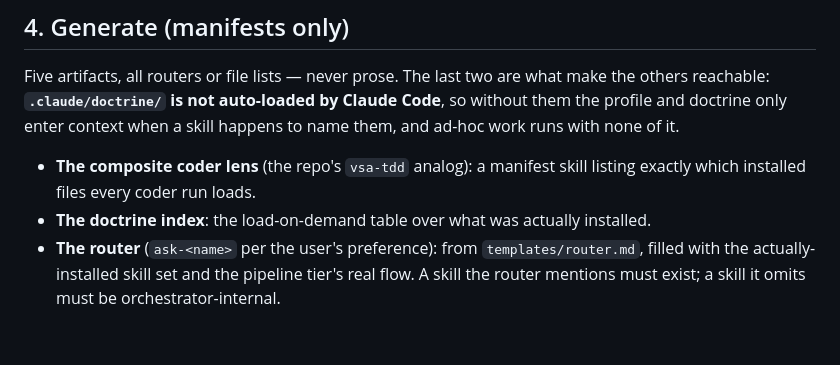
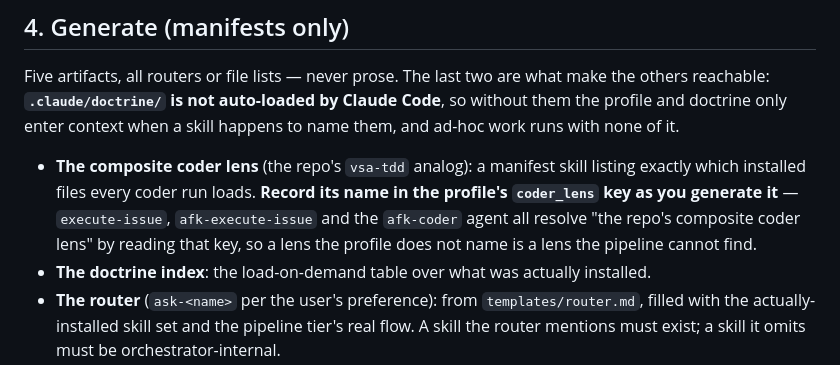
Before and after one commit to jicata/skills, a Markdown page: setup/SKILL.md, the part around the change. Rendered like a GitHub page; blank space fills up the shorter version.

Commit message:
fix: give the profile a coder_lens key the pipeline can actually read
execute-issue, afk-execute-issue and the afk-coder agent all resolve "the
repo's composite coder lens" by deferring to project-profile.md --
afk-execute-issue names "coder lens routing" as a profile fact explicitly.
The profile template never defined that key, so the lookup terminated in
nothing in every repo set up from this library, including the donor.

In practice the lens still got loaded, because a generated lens skill is
model-invocable and its description mentions the stack -- but that is
probabilistic discovery standing in for a contract, which is exactly what
writing-skills.md's predictability principle argues against.

Adds coder_lens to the template as a file-type routing map, and makes
setup step 4 record it at the moment the lens is generated.

Co-Authored-By: Claude Opus 5 (1M context) <noreply@anthropic.com>

```diff
--- a/setup/SKILL.md
+++ b/setup/SKILL.md
@@ -28,7 +28,7 @@ Into the repo's `.claude/`:
 
 Five artifacts, all routers or file lists — never prose. The last two are what make the others reachable: **`.claude/doctrine/` is not auto-loaded by Claude Code**, so without them the profile and doctrine only enter context when a skill happens to name them, and ad-hoc work runs with none of it.
 
-- **The composite coder lens** (the repo's `vsa-tdd` analog): a manifest skill listing exactly which installed files every coder run loads.
+- **The composite coder lens** (the repo's `vsa-tdd` analog): a manifest skill listing exactly which installed files every coder run loads. **Record its name in the profile's `coder_lens` key as you generate it** — `execute-issue`, `afk-execute-issue` and the `afk-coder` agent all resolve "the repo's composite coder lens" by reading that key, so a lens the profile does not name is a lens the pipeline cannot find.
 - **The doctrine index**: the load-on-demand table over what was actually installed.
 - **The router** (`ask-<name>` per the user's preference): from `templates/router.md`, filled with the actually-installed skill set and the pipeline tier's real flow. A skill the router mentions must exist; a skill it omits must be orchestrator-internal.
 - **`CLAUDE.md`** from `templates/claude-md.md` — the only file loaded into every session. Keep it under ~50 lines: pointers to the profile and index, the canon, the check commands, and the two-to-four constraints that are catastrophic *and* not discoverable from the code. Oversized always-on context costs tokens every session and reduces adherence, so this is a budget, not a dumping ground.
```
Also changed, not shown: templates/project-profile.md (+1 -0 lines).
